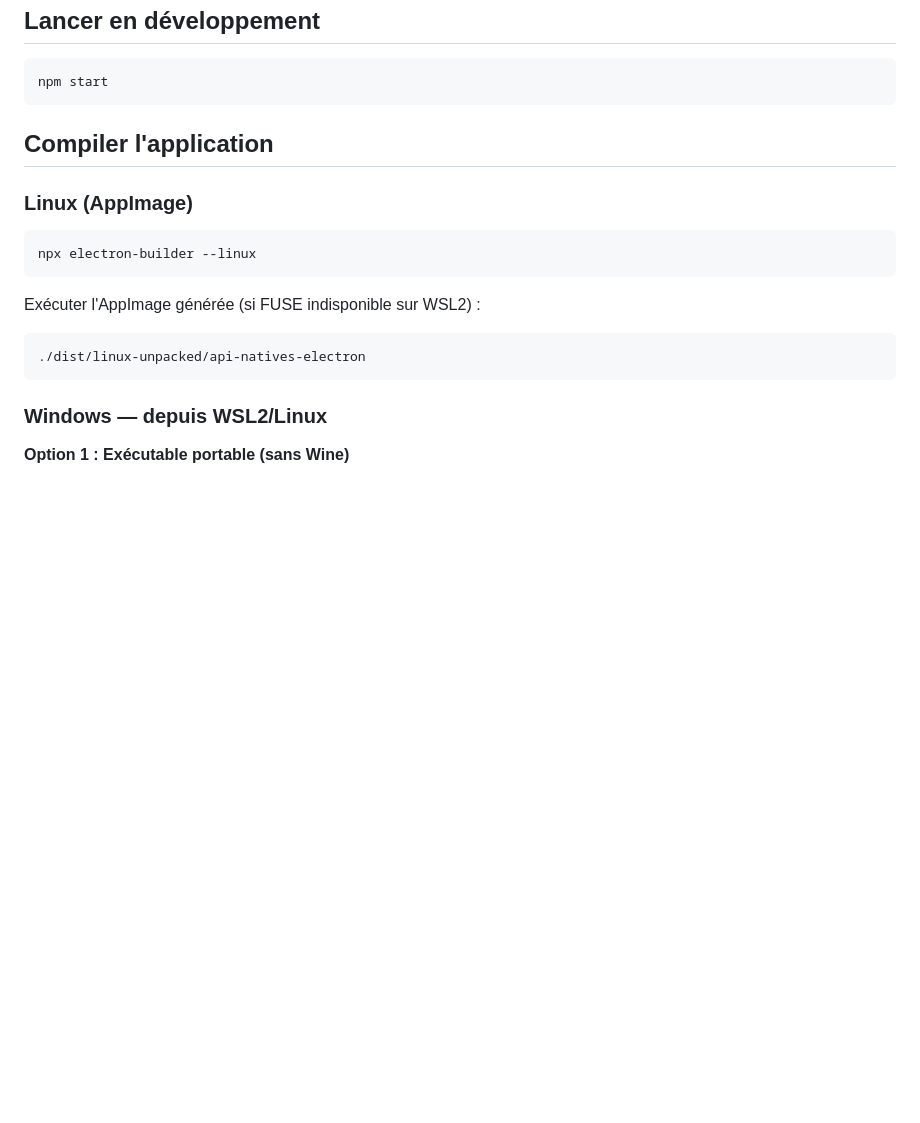
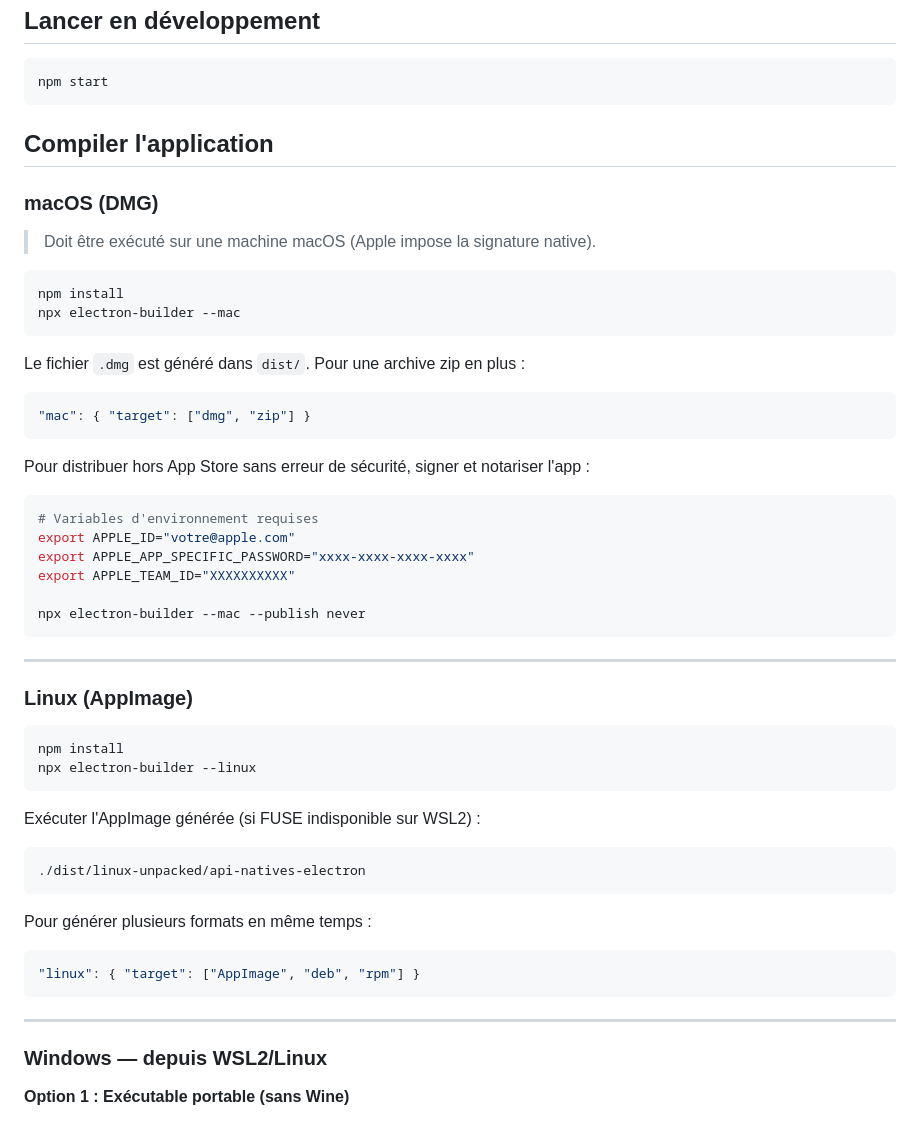
Before and after one commit to infosoftware-dev/electron-bachlor-3-ynov, a Markdown page: api-natives-electron/README.md, the part around the change. Rendered like a GitHub page; blank space fills up the shorter version.

Commit message:
docs: add macOS and Linux build instructions to api-natives-electron README
Co-Authored-By: Claude Sonnet 4.6 <noreply@anthropic.com>

````diff
--- a/api-natives-electron/README.md
+++ b/api-natives-electron/README.md
@@ -140,9 +140,36 @@ npm start
 
 ## Compiler l'application
 
+### macOS (DMG)
+
+> Doit être exécuté sur une machine macOS (Apple impose la signature native).
+
+```bash
+npm install
+npx electron-builder --mac
+```
+
+Le fichier `.dmg` est généré dans `dist/`. Pour une archive zip en plus :
+```json
+"mac": { "target": ["dmg", "zip"] }
+```
+
+Pour distribuer hors App Store sans erreur de sécurité, signer et notariser l'app :
+```bash
+# Variables d'environnement requises
+export APPLE_ID="votre@apple.com"
+export APPLE_APP_SPECIFIC_PASSWORD="xxxx-xxxx-xxxx-xxxx"
+export APPLE_TEAM_ID="XXXXXXXXXX"
+
+npx electron-builder --mac --publish never
+```
+
+---
+
 ### Linux (AppImage)
 
 ```bash
+npm install
 npx electron-builder --linux
 ```
 
@@ -150,6 +177,13 @@ Exécuter l'AppImage générée (si FUSE indisponible sur WSL2) :
 ```bash
 ./dist/linux-unpacked/api-natives-electron
 ```
+
+Pour générer plusieurs formats en même temps :
+```json
+"linux": { "target": ["AppImage", "deb", "rpm"] }
+```
+
+---
 
 ### Windows — depuis WSL2/Linux
 
````
